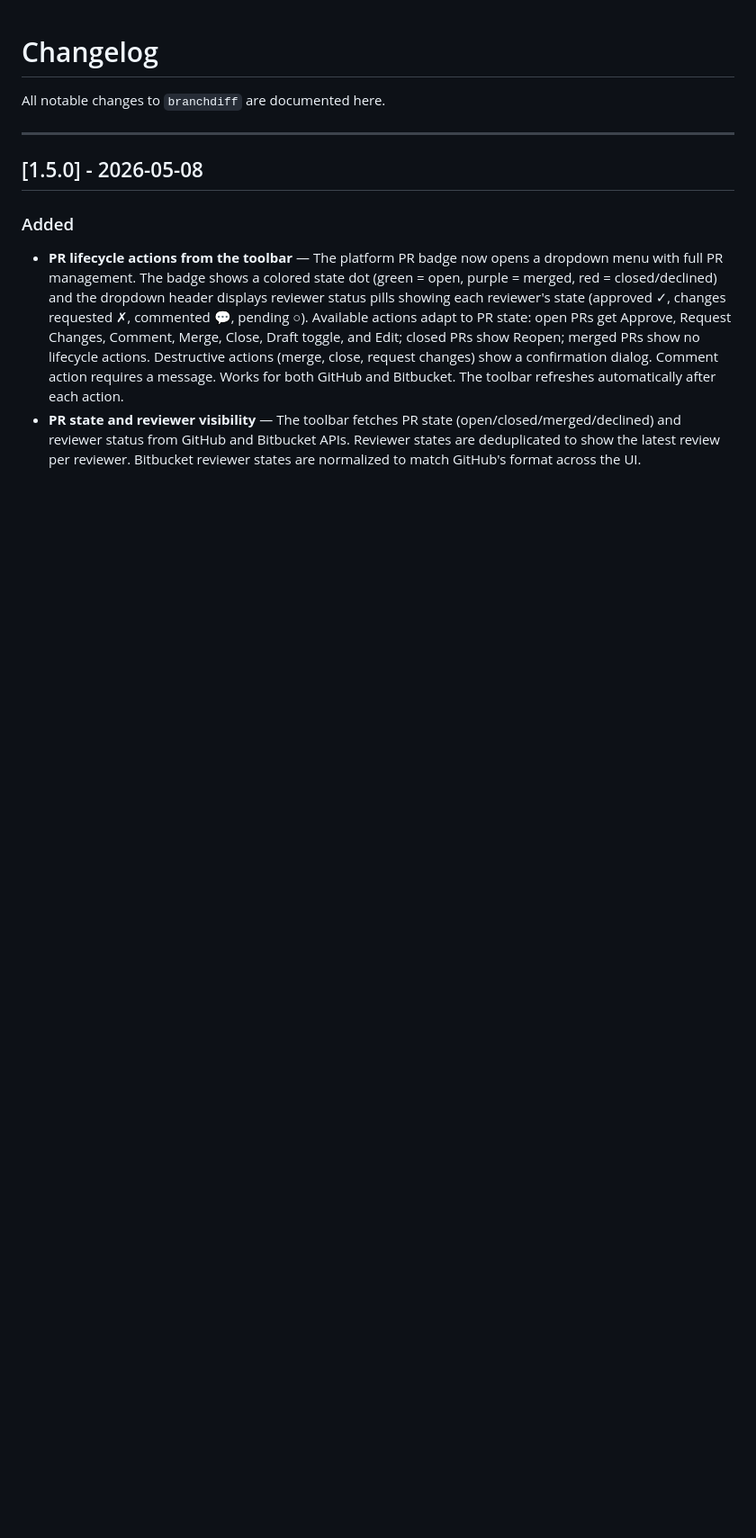
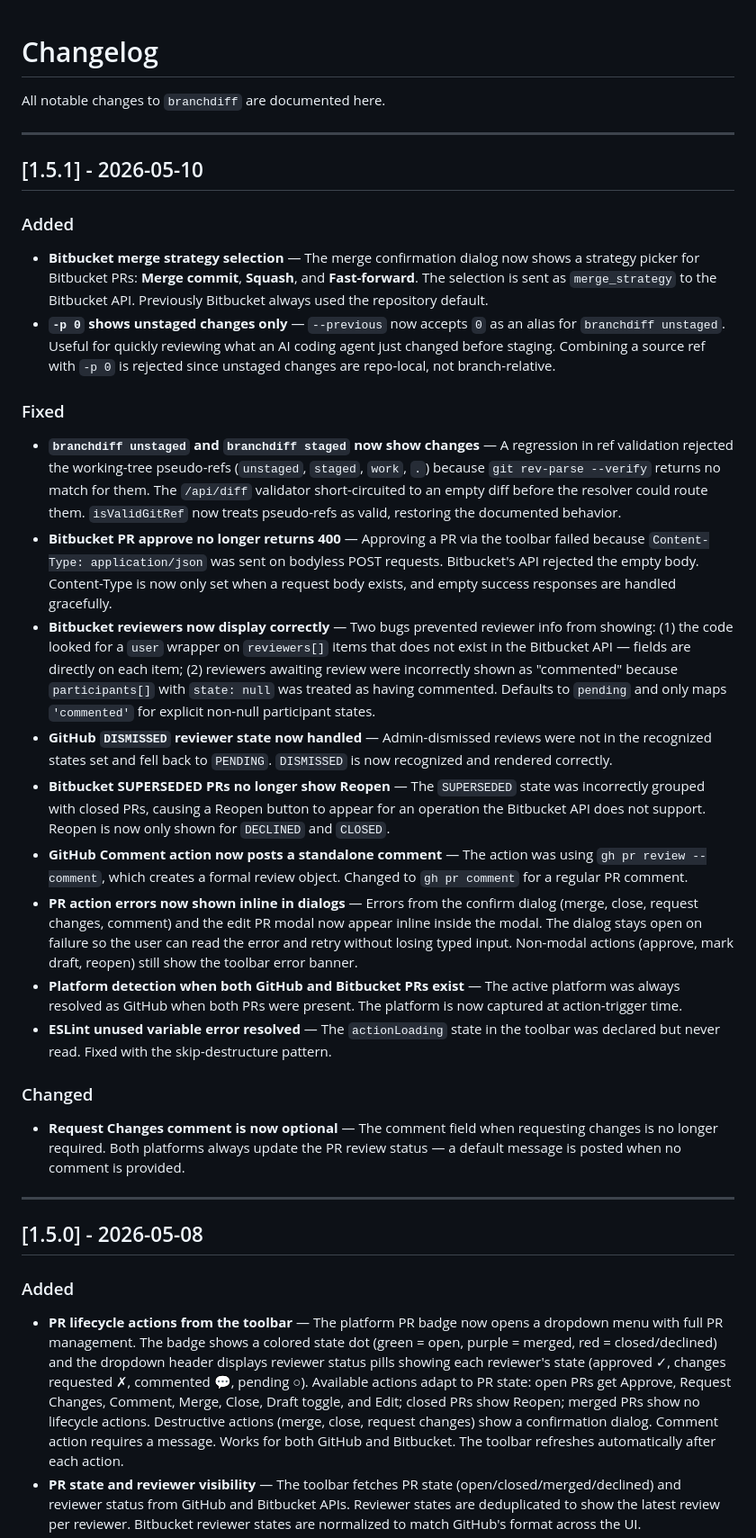
Before and after one commit to Encryptioner/branchdiff-releases, a Markdown page: content/CHANGELOG.md, the part around the change. Shown at 90% size. GitHub-like rendering; blank space fills up the shorter version.

```diff
--- a/content/CHANGELOG.md
+++ b/content/CHANGELOG.md
@@ -3,6 +3,31 @@
 # Changelog
 
 All notable changes to `branchdiff` are documented here.
+
+---
+
+## [1.5.1] - 2026-05-10
+
+### Added
+
+- **Bitbucket merge strategy selection** — The merge confirmation dialog now shows a strategy picker for Bitbucket PRs: **Merge commit**, **Squash**, and **Fast-forward**. The selection is sent as `merge_strategy` to the Bitbucket API. Previously Bitbucket always used the repository default.
+- **`-p 0` shows unstaged changes only** — `--previous` now accepts `0` as an alias for `branchdiff unstaged`. Useful for quickly reviewing what an AI coding agent just changed before staging. Combining a source ref with `-p 0` is rejected since unstaged changes are repo-local, not branch-relative.
+
+### Fixed
+
+- **`branchdiff unstaged` and `branchdiff staged` now show changes** — A regression in ref validation rejected the working-tree pseudo-refs (`unstaged`, `staged`, `work`, `.`) because `git rev-parse --verify` returns no match for them. The `/api/diff` validator short-circuited to an empty diff before the resolver could route them. `isValidGitRef` now treats pseudo-refs as valid, restoring the documented behavior.
+- **Bitbucket PR approve no longer returns 400** — Approving a PR via the toolbar failed because `Content-Type: application/json` was sent on bodyless POST requests. Bitbucket's API rejected the empty body. Content-Type is now only set when a request body exists, and empty success responses are handled gracefully.
+- **Bitbucket reviewers now display correctly** — Two bugs prevented reviewer info from showing: (1) the code looked for a `user` wrapper on `reviewers[]` items that does not exist in the Bitbucket API — fields are directly on each item; (2) reviewers awaiting review were incorrectly shown as "commented" because `participants[]` with `state: null` was treated as having commented. Defaults to `pending` and only maps `'commented'` for explicit non-null participant states.
+- **GitHub `DISMISSED` reviewer state now handled** — Admin-dismissed reviews were not in the recognized states set and fell back to `PENDING`. `DISMISSED` is now recognized and rendered correctly.
+- **Bitbucket SUPERSEDED PRs no longer show Reopen** — The `SUPERSEDED` state was incorrectly grouped with closed PRs, causing a Reopen button to appear for an operation the Bitbucket API does not support. Reopen is now only shown for `DECLINED` and `CLOSED`.
+- **GitHub Comment action now posts a standalone comment** — The action was using `gh pr review --comment`, which creates a formal review object. Changed to `gh pr comment` for a regular PR comment.
+- **PR action errors now shown inline in dialogs** — Errors from the confirm dialog (merge, close, request changes, comment) and the edit PR modal now appear inline inside the modal. The dialog stays open on failure so the user can read the error and retry without losing typed input. Non-modal actions (approve, mark draft, reopen) still show the toolbar error banner.
+- **Platform detection when both GitHub and Bitbucket PRs exist** — The active platform was always resolved as GitHub when both PRs were present. The platform is now captured at action-trigger time.
+- **ESLint unused variable error resolved** — The `actionLoading` state in the toolbar was declared but never read. Fixed with the skip-destructure pattern.
+
+### Changed
+
+- **Request Changes comment is now optional** — The comment field when requesting changes is no longer required. Both platforms always update the PR review status — a default message is posted when no comment is provided.
 
 ---
 
```
Also changed, not shown: README.md (+4 -2 lines), content/GUIDELINE.md (+5 -16 lines).
